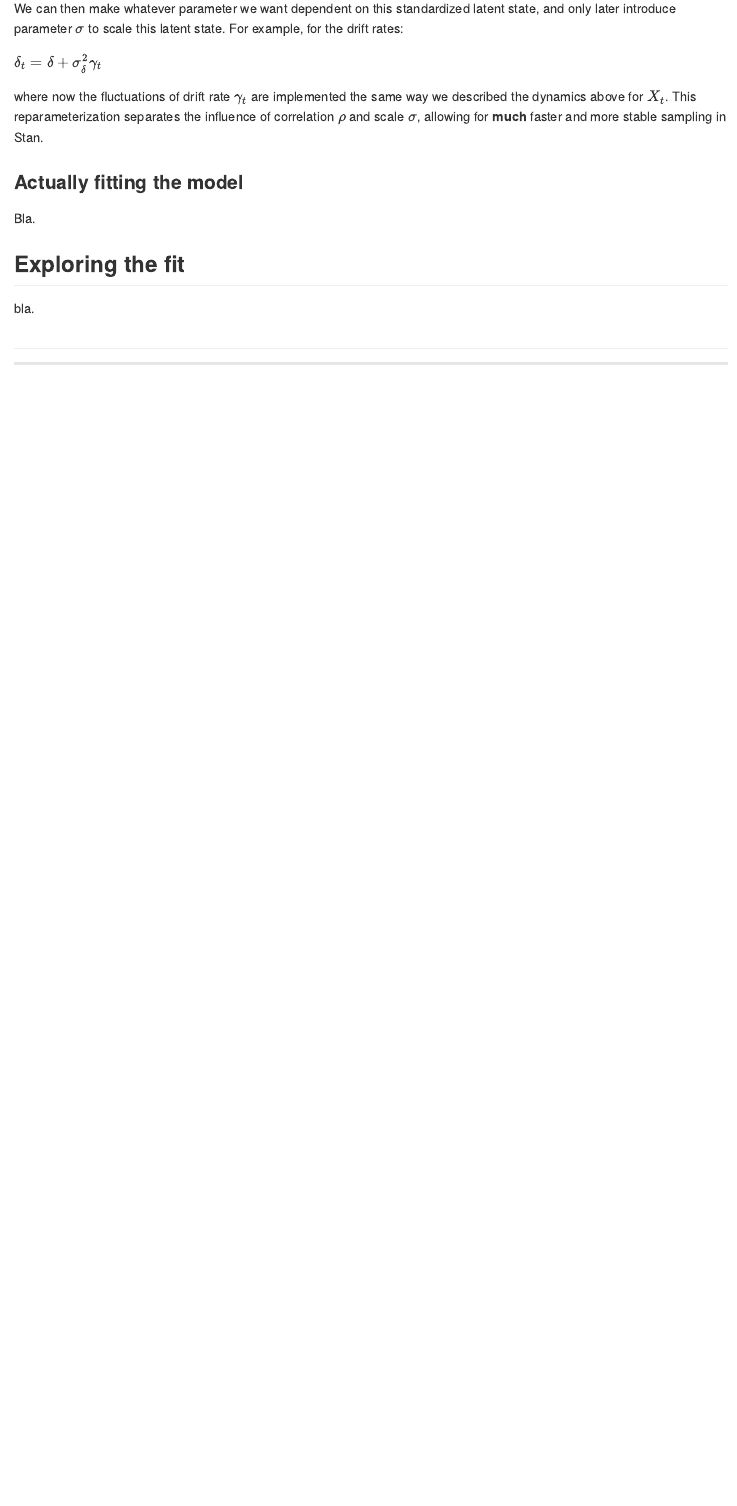
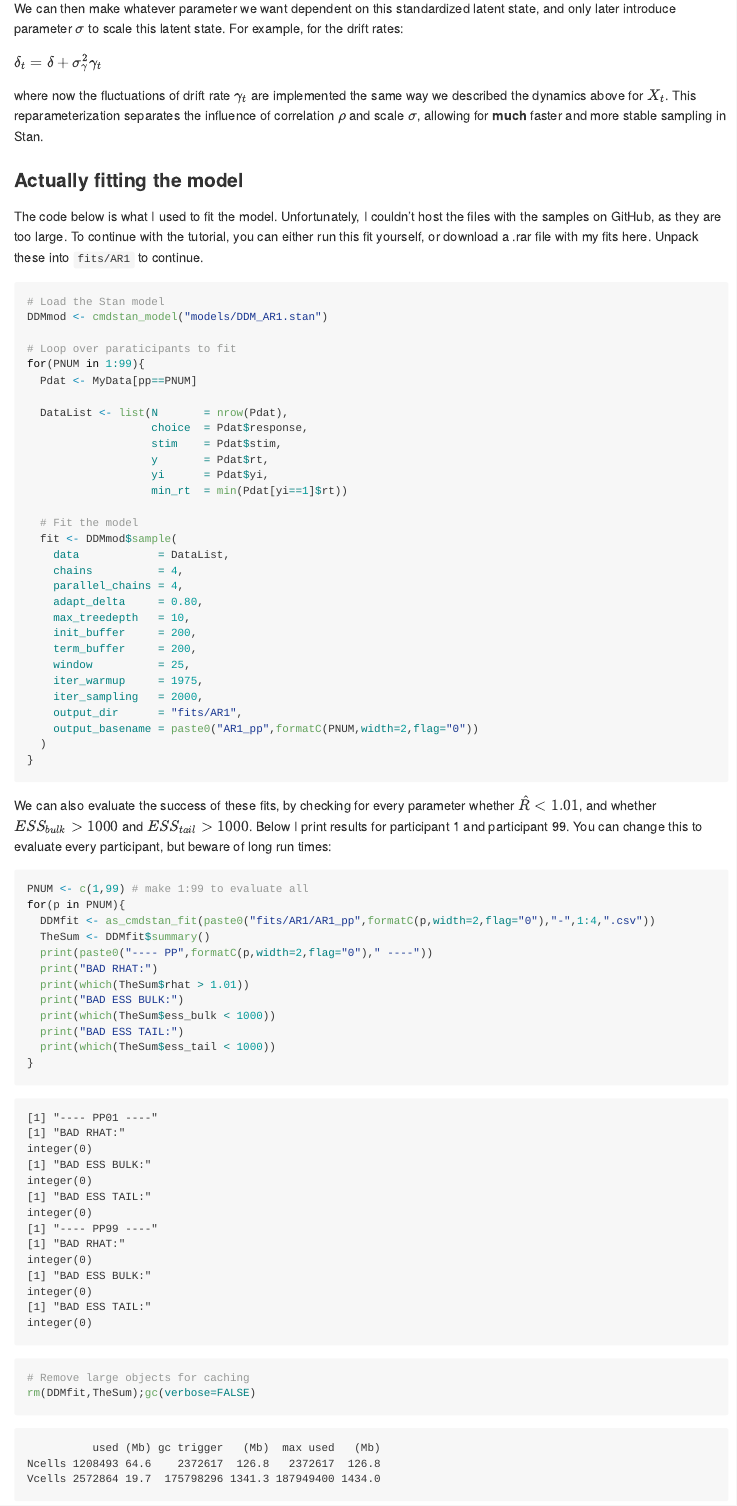
Before and after one commit to SvenWientjes/AR1_DDM, a Quarto document (README.qmd): the page in a window 1100 px wide, from 5520 px down before the commit and from 5620 px down after it, so that both start at the same text. The pictures show the output file README.md that the author committed with the source, drawn offline in the style of GitHub; long lines of code are wrapped.

Commit message:
Update fit exploration stats and plot, add DDM6 info

````diff
--- a/README.qmd
+++ b/README.qmd
@@ -152,10 +154,68 @@
 
 We can then make whatever parameter we want dependent on this standardized latent state, and only later introduce parameter $\sigma$ to scale this latent state. For example, for the drift rates:
 
-$\delta_t = \delta + \sigma_\delta^2 \gamma_{t}$
+$\delta_t = \delta + \sigma_\gamma^2 \gamma_{t}$
 
 where now the fluctuations of drift rate $\gamma_t$ are implemented the same way we described the dynamics above for $X_t$. This reparameterization separates the influence of correlation $\rho$ and scale $\sigma$, allowing for **much** faster and more stable sampling in Stan.
 
 ### Actually fitting the model
 
-Bla.
+The code below is what I used to fit the model. Unfortunately, I couldn't host the files with the samples on GitHub, as they are too large. To continue with the tutorial, you can either run this fit yourself, or download a .rar file with my fits here. Unpack these into `fits/AR1` to continue.
+
+```{r}
+#| eval: false
+
+# Load the Stan model
+DDMmod <- cmdstan_model("models/DDM_AR1.stan")
+
+# Loop over paraticipants to fit
+for(PNUM in 1:99){
+  Pdat <- MyData[pp==PNUM]
+
+  DataList <- list(N       = nrow(Pdat),
+                   choice  = Pdat$response,
+                   stim    = Pdat$stim,
+                   y       = Pdat$rt,
+                   yi      = Pdat$yi,
+                   min_rt  = min(Pdat[yi==1]$rt))
+
+  # Fit the model
+  fit <- DDMmod$sample(
+    data            = DataList,
+    chains          = 4,
+    parallel_chains = 4,
+    adapt_delta     = 0.80,
+    max_treedepth   = 10,
+    init_buffer     = 200,
+    term_buffer     = 200,
+    window          = 25,
+    iter_warmup     = 1975,
+    iter_sampling   = 2000,
+    output_dir      = "fits/AR1",
+    output_basename = paste0("AR1_pp",formatC(PNUM,width=2,flag="0"))
+  )
+}
+
+```
+
+We can also evaluate the success of these fits, by checking for every parameter whether $\hat{R} < 1.01$, and whether $ESS_{bulk} > 1000$ and $ESS_{tail} > 1000$. Below I print results for participant 1 and participant 99. You can change this to evaluate every participant, but beware of long run times:
+
+```{r}
+#| message: false
+#| warning: false
+#| cache: true
+PNUM <- c(1,99) # make 1:99 to evaluate all
+for(p in PNUM){
+  DDMfit <- as_cmdstan_fit(paste0("fits/AR1/AR1_pp",formatC(p,width=2,flag="0"),"-",1:4,".csv"))
+  TheSum <- DDMfit$summary()
+  print(paste0("---- PP",formatC(p,width=2,flag="0")," ----"))
+  print("BAD RHAT:")
+  print(which(TheSum$rhat > 1.01))
+  print("BAD ESS BULK:")
+  print(which(TheSum$ess_bulk < 1000))
+  print("BAD ESS TAIL:")
+  print(which(TheSum$ess_tail < 1000))
+}
+
+# Remove large objects for caching
+rm(DDMfit,TheSum);gc(verbose=FALSE)
@@ -162,4 +225,3 @@
 
 ## Exploring the fit
 
-bla.
````
Also changed, not shown: vloeb.R (+10 -0 lines), README.md, README_files/figure-commonmark/unnamed-chunk-8-1.png (added), README.qmd (71 more changed lines), 10 other files.
